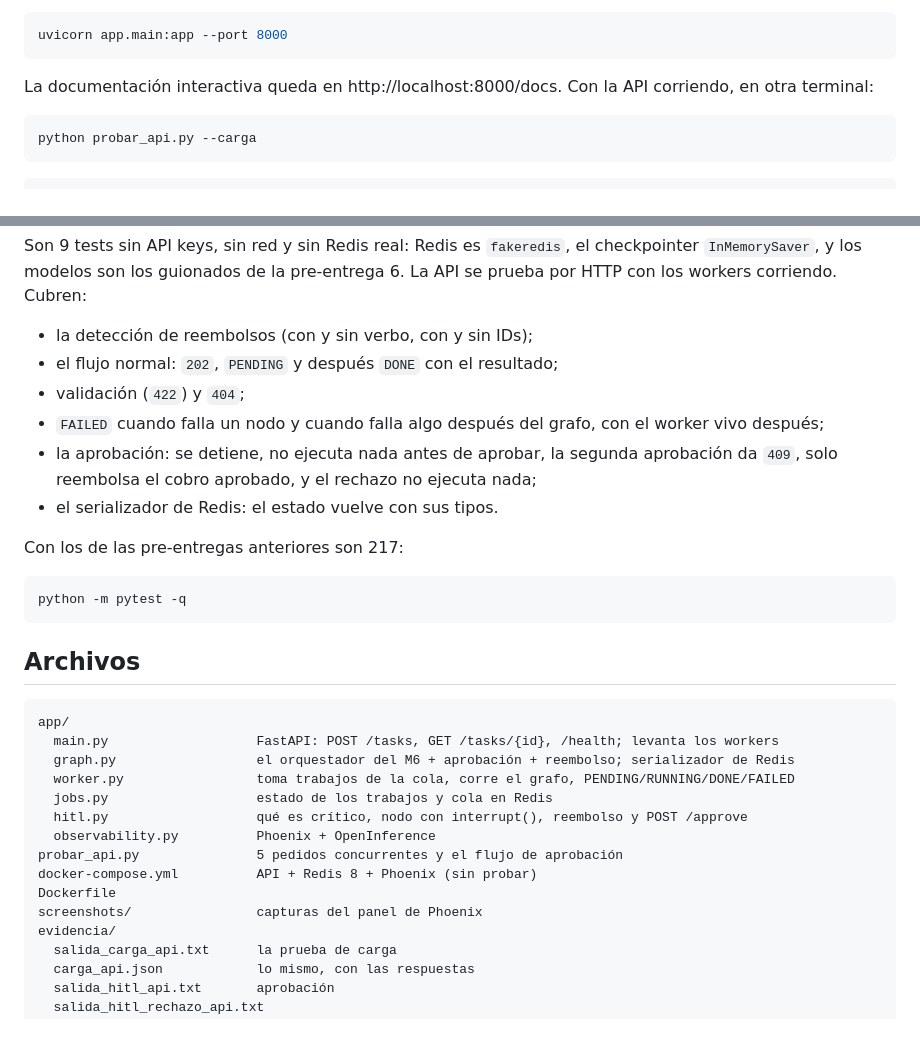
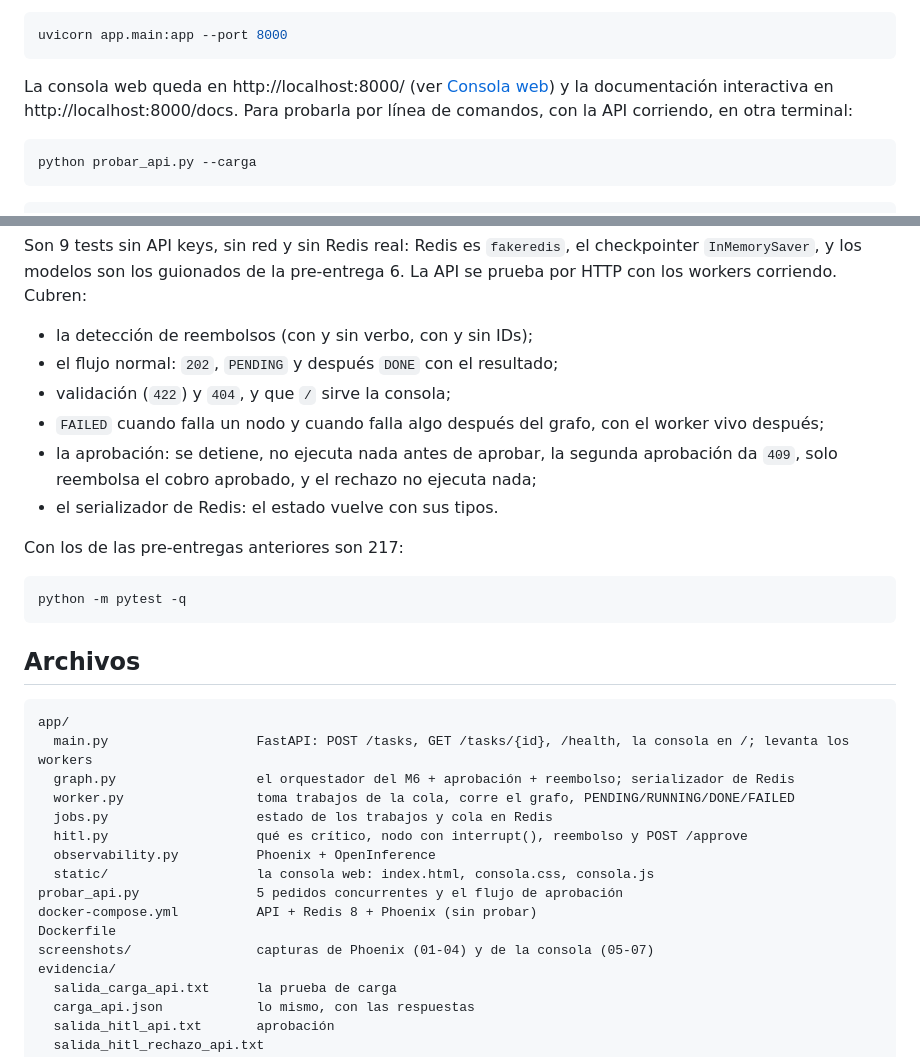
Before and after one commit to ocampomatias/ai-engineering, a Markdown page: README.md, 2 parts joined by grey strips. Drawn GitHub-style; blank space fills up the shorter version.

````diff
--- a/README.md
+++ b/README.md
@@ -106,7 +106,8 @@ funciona igual: solo se pierden las trazas.
 uvicorn app.main:app --port 8000
 ```
 
-La documentación interactiva queda en http://localhost:8000/docs. Con la API corriendo, en otra
+La consola web queda en http://localhost:8000/ (ver [Consola web](#consola-web)) y la documentación
+interactiva en http://localhost:8000/docs. Para probarla por línea de comandos, con la API corriendo, en otra
 terminal:
 
 ```bash
@@ -290,7 +323,7 @@ con los workers corriendo. Cubren:
 
 - la detección de reembolsos (con y sin verbo, con y sin IDs);
 - el flujo normal: `202`, `PENDING` y después `DONE` con el resultado;
-- validación (`422`) y `404`;
+- validación (`422`) y `404`, y que `/` sirve la consola;
 - `FAILED` cuando falla un nodo y cuando falla algo después del grafo, con el worker vivo después;
 - la aprobación: se detiene, no ejecuta nada antes de aprobar, la segunda aprobación da `409`, solo
   reembolsa el cobro aprobado, y el rechazo no ejecuta nada;
@@ -306,16 +339,17 @@ python -m pytest -q
 
 ```
 app/
-  main.py                   FastAPI: POST /tasks, GET /tasks/{id}, /health; levanta los workers
+  main.py                   FastAPI: POST /tasks, GET /tasks/{id}, /health, la consola en /; levanta los workers
   graph.py                  el orquestador del M6 + aprobación + reembolso; serializador de Redis
   worker.py                 toma trabajos de la cola, corre el grafo, PENDING/RUNNING/DONE/FAILED
   jobs.py                   estado de los trabajos y cola en Redis
   hitl.py                   qué es crítico, nodo con interrupt(), reembolso y POST /approve
   observability.py          Phoenix + OpenInference
+  static/                   la consola web: index.html, consola.css, consola.js
 probar_api.py               5 pedidos concurrentes y el flujo de aprobación
 docker-compose.yml          API + Redis 8 + Phoenix (sin probar)
 Dockerfile
-screenshots/                capturas del panel de Phoenix
+screenshots/                capturas de Phoenix (01-04) y de la consola (05-07)
 evidencia/
   salida_carga_api.txt      la prueba de carga
   carga_api.json            lo mismo, con las respuestas
````
Also changed, not shown: other parts of README.md (+32 -0 lines), DESIGN.md (added, +359 -0 lines), PRODUCT.md (added, +52 -0 lines), screenshots/05_consola.png (added), screenshots/06_consola_mobile.png (added), screenshots/07_consola_vacia.png (added), 7 other files.
